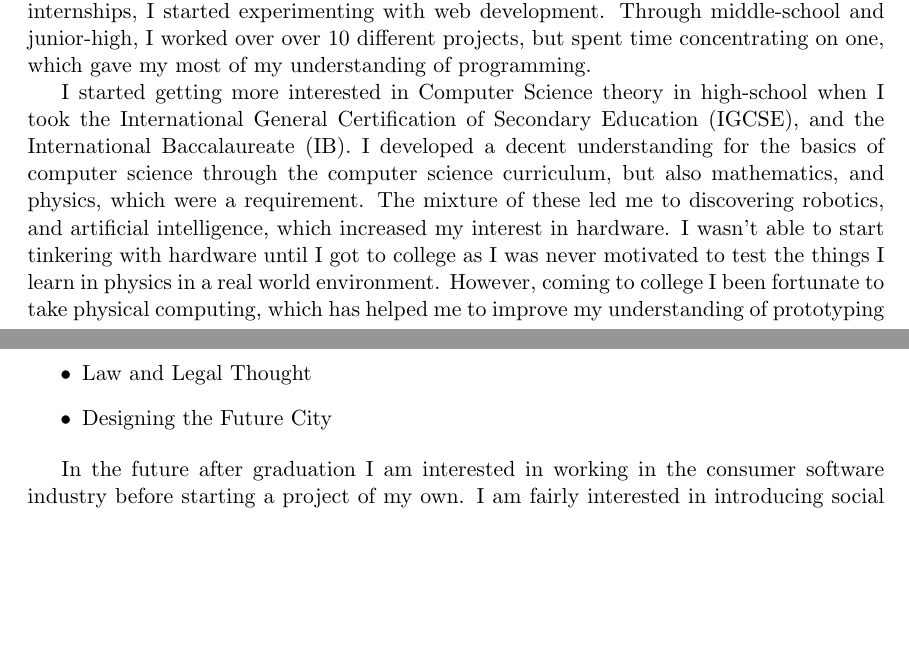
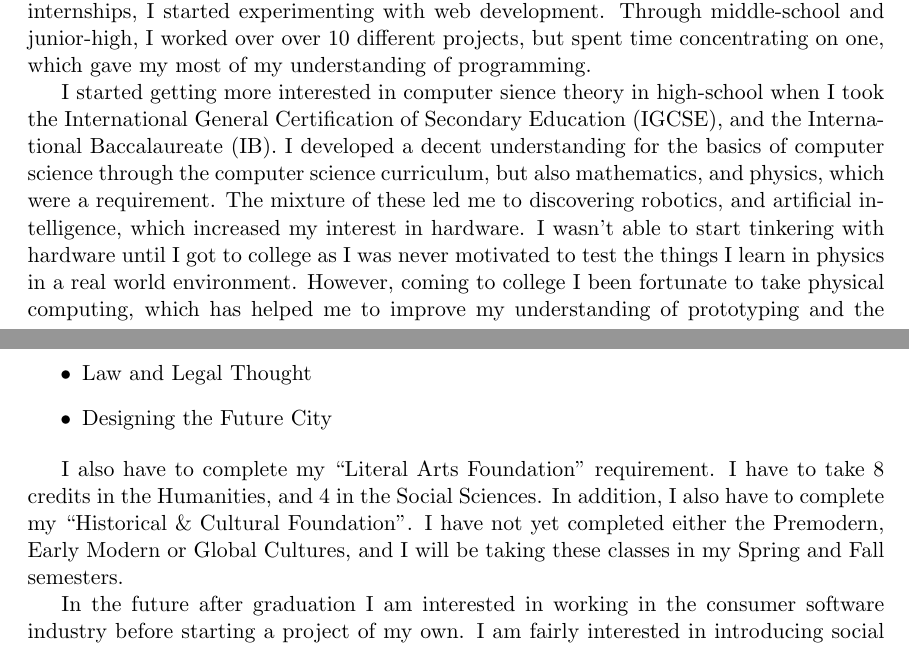
Before and after one commit to AbhiAgarwal/gallatin, a LaTeX document (IAPC/IAPC.tex): two parts of pages 1 and 4 of 4, joined at a grey line, cut so that both start at the same text, the shorter picture padded with empty space. Compiled offline with pdfLaTeX.

Commit message:
Updating IAPC

```diff
--- a/IAPC/IAPC.tex
+++ b/IAPC/IAPC.tex
@@ -1,15 +1,12 @@
-\documentclass[11pt, oneside]{article}   	% use "amsart" instead of "article" for AMSLaTeX format
-\usepackage{geometry}                		% See geometry.pdf to learn the layout options. There are lots.
-\geometry{letterpaper}                   		% ... or a4paper or a5paper or ...
-%\geometry{landscape}                		% Activate for for rotated page geometry
-%\usepackage[parfill]{parskip}    		% Activate to begin paragraphs with an empty line rather than an indent
-\usepackage{graphicx}				% Use pdf, png, jpg, or eps§ with pdflatex; use eps in DVI mode
-								% TeX will automatically convert eps --> pdf in pdflatex
+\documentclass[11pt, oneside]{article}
+\usepackage{geometry}
+\geometry{letterpaper}
+\usepackage{graphicx}
 \usepackage{amssymb}
 
 \title{Intellectual Autobiography and Plan for Concentration}
 \author{Abhi Agarwal}
-\date{} % hides the date
+\date{}
 
 \begin{document}
 \maketitle
@@ -19,5 +16,5 @@
 
 \par In the past I have taken two internships, but also have worked on a large amount of personal projects, and worked on projects with a team. The two internships I took were at MedConsultAsia, and at Aptech. The two internships gave me experience in different styles of programming, and different use cases as I was working in at an education-based environment at Aptech, while at MedConsultAsia I was working at a medical research company. Through these internships, apart from the programming experience, I understood how to shape different products and user experiences for the different projects, which was fundamentally important for me to arriving at my concentration. Previous to my two internships, I started experimenting with web development. Through middle-school and junior-high, I worked over over 10 different projects, but spent time concentrating on one, which gave my most of my understanding of programming.
 
-\par I started getting more interested in Computer Science theory in high-school when I took the International General Certification of Secondary Education (IGCSE), and the International Baccalaureate (IB). I developed a decent understanding for the basics of computer science through the computer science curriculum, but also mathematics, and physics, which were a requirement. The mixture of these led me to discovering robotics, and artificial intelligence, which increased my interest in hardware. I wasn't able to start tinkering with hardware until I got to college as I was never motivated to test the things I learn in physics in a real world environment. However, coming to college I been fortunate to take physical computing, which has helped me to improve my understanding of prototyping and the mixture of physics and computer science, and how I am able to use simple material to manipulate complex components.
+\par I started getting more interested in computer sience theory in high-school when I took the International General Certification of Secondary Education (IGCSE), and the International Baccalaureate (IB). I developed a decent understanding for the basics of computer science through the computer science curriculum, but also mathematics, and physics, which were a requirement. The mixture of these led me to discovering robotics, and artificial intelligence, which increased my interest in hardware. I wasn't able to start tinkering with hardware until I got to college as I was never motivated to test the things I learn in physics in a real world environment. However, coming to college I been fortunate to take physical computing, which has helped me to improve my understanding of prototyping and the mixture of physics and computer science, and how I am able to use simple material to manipulate complex components.
 
@@ -64,6 +61,8 @@
 \item Designing the Future City
 \end{itemize}
 
+\par I also have to complete my ``Literal Arts Foundation" requirement. I have to take 8 credits in the Humanities, and 4 in the Social Sciences. In addition, I also have to complete my ``Historical \& Cultural Foundation". I have not yet completed either the Premodern, Early Modern or Global Cultures, and I will be taking these classes in my Spring and Fall semesters.
+
 \par In the future after graduation I am interested in working in the consumer software industry before starting a project of my own. I am fairly interested in introducing social search and computational neuroscience, and I have been working on a lot of ideas around those fields. I believe Gallatin has been the perfect way for me to explore my passions while also being pushed to take classes that would benefit my future.
 
 \end{document}
```
Also changed, not shown: IAPC/IAPC.pdf, IAPC/IAPC.tex (4 more changed lines), 2 other files.
